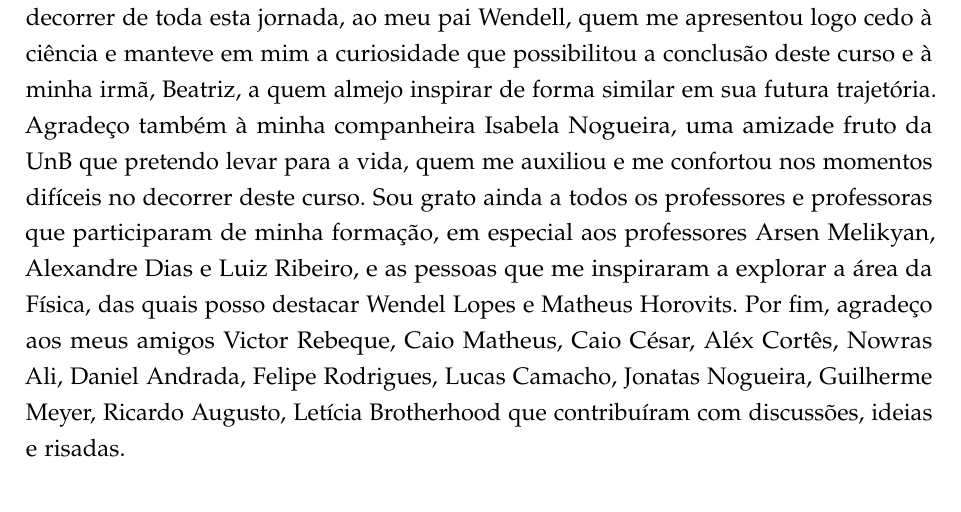
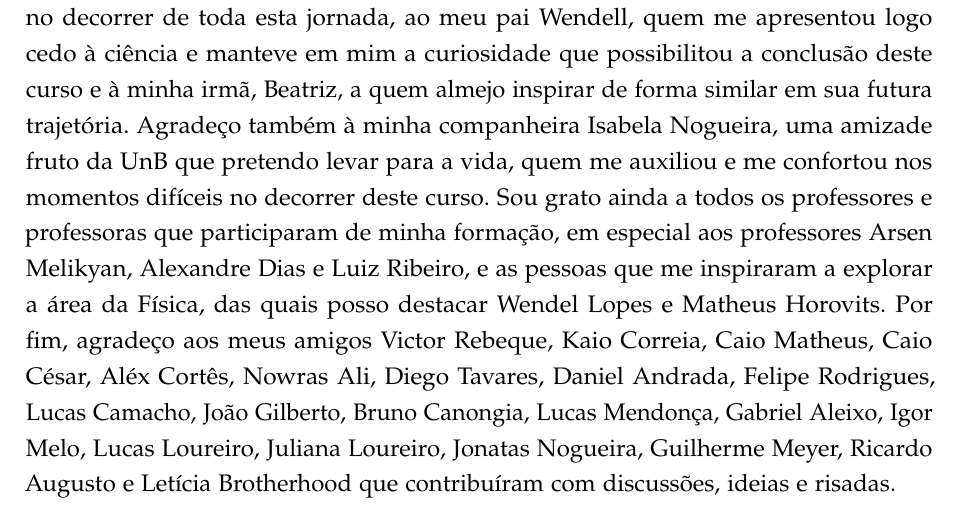
Before and after one commit to davifeliciano/tcc, a LaTeX thesis (main.tex, which reads agradecimentos.tex): part of page 5 of 50, cut so that both start at the same text. Compiled offline with pdfLaTeX.

Commit message:
Corrigindo título, complementando agradecimentos

```diff
--- a/agradecimentos.tex
+++ b/agradecimentos.tex
@@ -8,7 +8,9 @@ momentos difíceis no decorrer deste curso. Sou grato ainda a todos os
 professores e professoras que participaram de minha formação, em especial aos
 professores Arsen Melikyan, Alexandre Dias e Luiz Ribeiro, e as pessoas que me
 inspiraram a explorar a área da Física, das quais posso destacar Wendel Lopes e
-Matheus Horovits. Por fim, agradeço aos meus amigos Victor Rebeque, Caio
-Matheus, Caio César, Aléx Cortês, Nowras Ali, Daniel Andrada, Felipe
-Rodrigues, Lucas Camacho, Jonatas Nogueira, Guilherme Meyer, Ricardo Augusto,
-Letícia Brotherhood que contribuíram com discussões, ideias e risadas.
+Matheus Horovits. Por fim, agradeço aos meus amigos Victor Rebeque, Kaio
+Correia, Caio Matheus, Caio César, Aléx Cortês, Nowras Ali, Diego Tavares,
+Daniel Andrada, Felipe Rodrigues, Lucas Camacho, João Gilberto, Bruno Canongia,
+Lucas Mendonça, Gabriel Aleixo, Igor Melo, Lucas Loureiro, Juliana Loureiro,
+Jonatas Nogueira, Guilherme Meyer, Ricardo Augusto e Letícia Brotherhood que
+contribuíram com discussões, ideias e risadas.
--- a/main.tex
+++ b/main.tex
@@ -3,7 +3,7 @@
 % ---
 % Informações de dados para capa e folha de rosto
 % ---
-\titulo{Algoritmo Genético para o Ajuste das Bandas de Energia do \ch{CrS2} e \ch{CrSe2} via Modelo $k \cdot p$}
+\titulo{Algoritmo Genético para o Ajuste das Bandas de Energia do \ch{CrS2} e \ch{CrSe2} via Modelo $\mathbf{k \cdot p}$}
 \autor{Davi Valadares Rodrigues Feliciano}
 \orientador{Luiz Antonio Ribeiro Junior}
 % \coorientador{Nome do Coorientador}
```
